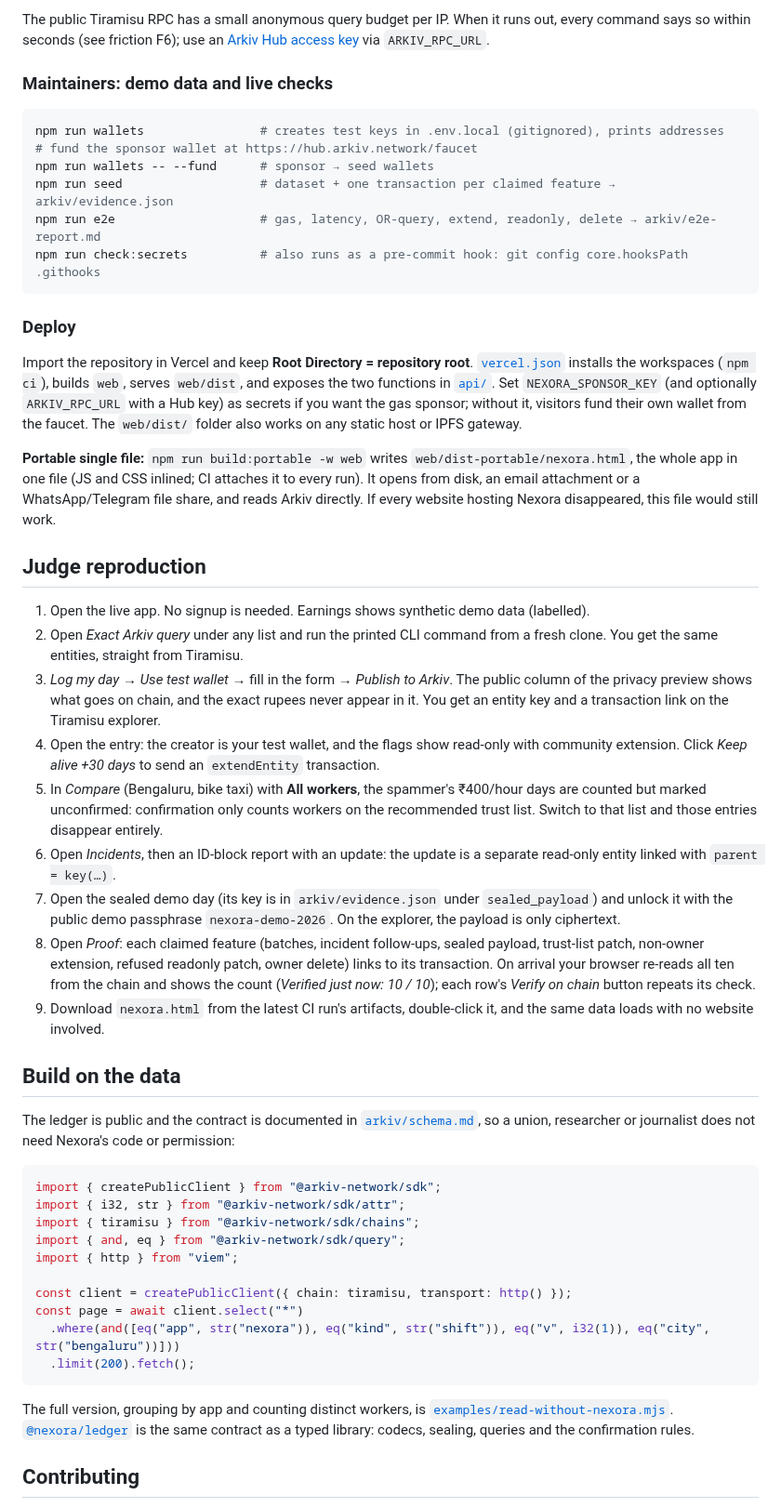
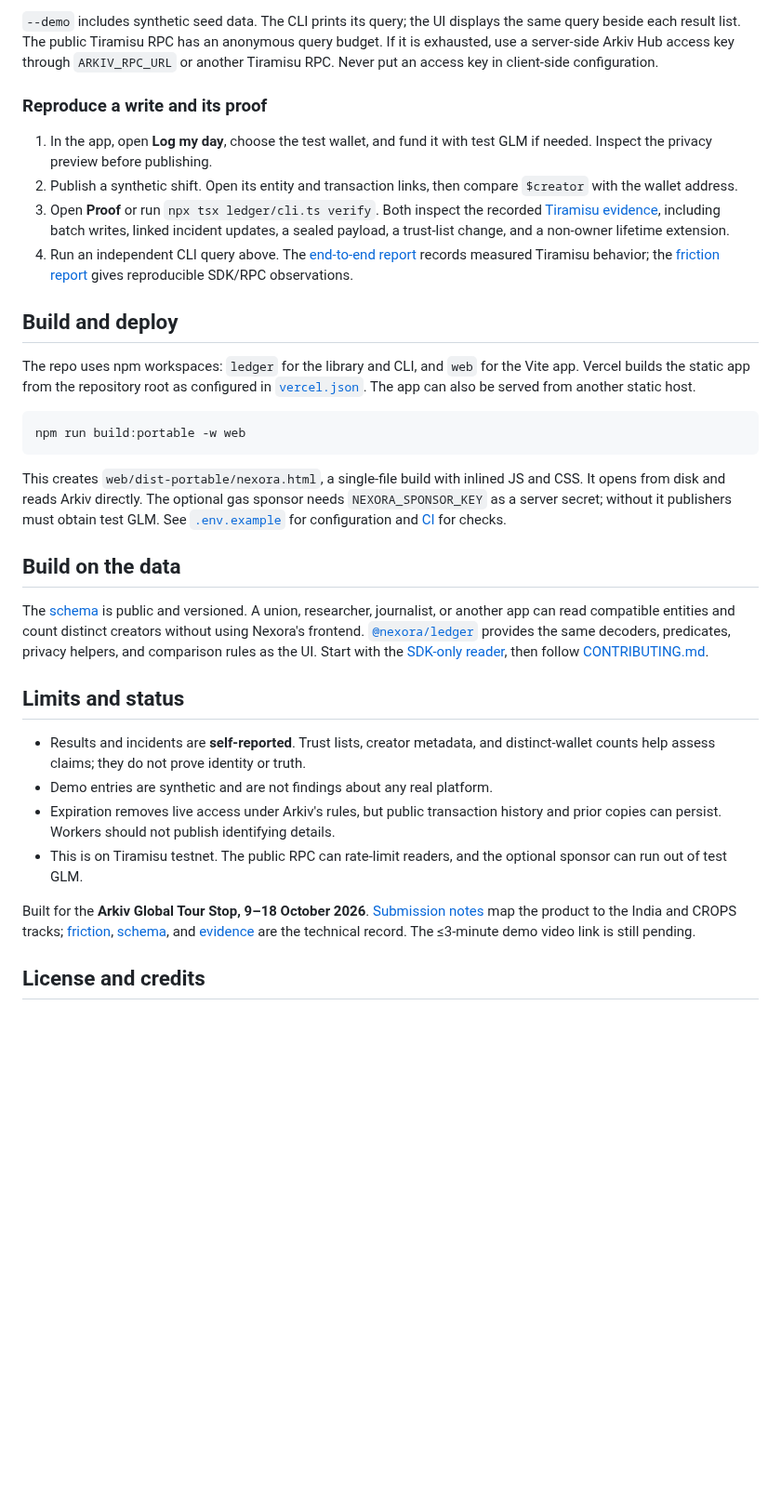
Before and after one commit to GuTS805/Nexora, a Markdown page: README.md, the part around one of its changes. Shown at 93% size. Drawn GitHub-style; blank space fills up the shorter version.

````diff
--- a/README.md
+++ b/README.md
@@ -80,54 +112,36 @@ node examples/read-without-nexora.mjs delhi_ncr
 ```
 
-The public Tiramisu RPC has a small anonymous query budget per IP. When it runs out, every command says so within seconds (see friction F6); use an [Arkiv Hub access key](https://docs.arkiv.network/start-here/access-keys/) via `ARKIV_RPC_URL`.
+`--demo` includes synthetic seed data. The CLI prints its query; the UI displays the same query beside each result list. The public Tiramisu RPC has an anonymous query budget. If it is exhausted, use a server-side Arkiv Hub access key through `ARKIV_RPC_URL` or another Tiramisu RPC. Never put an access key in client-side configuration.
 
-### Maintainers: demo data and live checks
+### Reproduce a write and its proof
+
+1. In the app, open **Log my day**, choose the test wallet, and fund it with test GLM if needed. Inspect the privacy preview before publishing.
+2. Publish a synthetic shift. Open its entity and transaction links, then compare `$creator` with the wallet address.
+3. Open **Proof** or run `npx tsx ledger/cli.ts verify`. Both inspect the recorded [Tiramisu evidence](arkiv/evidence.json), including batch writes, linked incident updates, a sealed payload, a trust-list change, and a non-owner lifetime extension.
+4. Run an independent CLI query above. The [end-to-end report](arkiv/e2e-report.md) records measured Tiramisu behavior; the [friction report](arkiv/friction.md) gives reproducible SDK/RPC observations.
+
+## Build and deploy
+
+The repo uses npm workspaces: `ledger` for the library and CLI, and `web` for the Vite app. Vercel builds the static app from the repository root as configured in [`vercel.json`](vercel.json). The app can also be served from another static host.
 
 ```bash
-npm run wallets                # creates test keys in .env.local (gitignored), prints addresses
-# fund the sponsor wallet at https://hub.arkiv.network/faucet
-npm run wallets -- --fund      # sponsor → seed wallets
-npm run seed                   # dataset + one transaction per claimed feature → arkiv/evidence.json
-npm run e2e                    # gas, latency, OR-query, extend, readonly, delete → arkiv/e2e-report.md
-npm run check:secrets          # also runs as a pre-commit hook: git config core.hooksPath .githooks
+npm run build:portable -w web
 ```
 
-### Deploy
-
-Import the repository in Vercel and keep **Root Directory = repository root**. [`vercel.json`](vercel.json) installs the workspaces (`npm ci`), builds `web`, serves `web/dist`, and exposes the two functions in [`api/`](api). Set `NEXORA_SPONSOR_KEY` (and optionally `ARKIV_RPC_URL` with a Hub key) as secrets if you want the gas sponsor; without it, visitors fund their own wallet from the faucet. The `web/dist/` folder also works on any static host or IPFS gateway.
-
-**Portable single file:** `npm run build:portable -w web` writes `web/dist-portable/nexora.html`, the whole app in one file (JS and CSS inlined; CI attaches it to every run). It opens from disk, an email attachment or a WhatsApp/Telegram file share, and reads Arkiv directly. If every website hosting Nexora disappeared, this file would still work.
-
-## Judge reproduction
-
-1. Open the live app. No signup is needed. Earnings shows synthetic demo data (labelled).
-2. Open *Exact Arkiv query* under any list and run the printed CLI command from a fresh clone. You get the same entities, straight from Tiramisu.
-3. *Log my day* → *Use test wallet* → fill in the form → *Publish to Arkiv*. The public column of the privacy preview shows what goes on chain, and the exact rupees never appear in it. You get an entity key and a transaction link on the Tiramisu explorer.
-4. Open the entry: the creator is your test wallet, and the flags show read-only with community extension. Click *Keep alive +30 days* to send an `extendEntity` transaction.
-5. In *Compare* (Bengaluru, bike taxi) with **All workers**, the spammer's ₹400/hour days are counted but marked unconfirmed: confirmation only counts workers on the recommended trust list. Switch to that list and those entries disappear entirely.
-6. Open *Incidents*, then an ID-block report with an update: the update is a separate read-only entity linked with `parent = key(…)`.
-7. Open the sealed demo day (its key is in `arkiv/evidence.json` under `sealed_payload`) and unlock it with the public demo passphrase `nexora-demo-2026`. On the explorer, the payload is only ciphertext.
-8. Open *Proof*: each claimed feature (batches, incident follow-ups, sealed payload, trust-list patch, non-owner extension, refused readonly patch, owner delete) links to its transaction. On arrival your browser re-reads all ten from the chain and shows the count (*Verified just now: 10 / 10*); each row's *Verify on chain* button repeats its check.
-9. Download `nexora.html` from the latest CI run's artifacts, double-click it, and the same data loads with no website involved.
+This creates `web/dist-portable/nexora.html`, a single-file build with inlined JS and CSS. It opens from disk and reads Arkiv directly. The optional gas sponsor needs `NEXORA_SPONSOR_KEY` as a server secret; without it publishers must obtain test GLM. See [`.env.example`](.env.example) for configuration and [CI](.github/workflows/ci.yml) for checks.
 
 ## Build on the data
 
-The ledger is public and the contract is documented in [`arkiv/schema.md`](arkiv/schema.md), so a union, researcher or journalist does not need Nexora's code or permission:
+The [schema](arkiv/schema.md) is public and versioned. A union, researcher, journalist, or another app can read compatible entities and count distinct creators without using Nexora's frontend. [`@nexora/ledger`](ledger) provides the same decoders, predicates, privacy helpers, and comparison rules as the UI. Start with the [SDK-only reader](examples/read-without-nexora.mjs), then follow [CONTRIBUTING.md](CONTRIBUTING.md).
 
-```js
-import { createPublicClient } from "@arkiv-network/sdk";
-import { i32, str } from "@arkiv-network/sdk/attr";
-import { tiramisu } from "@arkiv-network/sdk/chains";
-import { and, eq } from "@arkiv-network/sdk/query";
-import { http } from "viem";
+## Limits and status
 
-const client = createPublicClient({ chain: tiramisu, transport: http() });
-const page = await client.select("*")
-  .where(and([eq("app", str("nexora")), eq("kind", str("shift")), eq("v", i32(1)), eq("city", str("bengaluru"))]))
-  .limit(200).fetch();
-```
+- Results and incidents are **self-reported**. Trust lists, creator metadata, and distinct-wallet counts help assess claims; they do not prove identity or truth.
+- Demo entries are synthetic and are not findings about any real platform.
+- Expiration removes live access under Arkiv's rules, but public transaction history and prior copies can persist. Workers should not publish identifying details.
+- This is on Tiramisu testnet. The public RPC can rate-limit readers, and the optional sponsor can run out of test GLM.
 
-The full version, grouping by app and counting distinct workers, is [`examples/read-without-nexora.mjs`](examples/read-without-nexora.mjs). [`@nexora/ledger`](ledger) is the same contract as a typed library: codecs, sealing, queries and the confirmation rules.
+Built for the **Arkiv Global Tour Stop, 9–18 October 2026**. [Submission notes](docs/SUBMISSION.md) map the product to the India and CROPS tracks; [friction](arkiv/friction.md), [schema](arkiv/schema.md), and [evidence](arkiv/evidence.json) are the technical record. The ≤3-minute demo video link is still pending.
 
-## Contributing
+## License and credits
 
````
Also changed, not shown: other parts of README.md (+83 -61 lines), docs/assets/compare.png (added), docs/assets/earnings.png (added), docs/assets/incidents.png (added), docs/assets/log.png (added).
